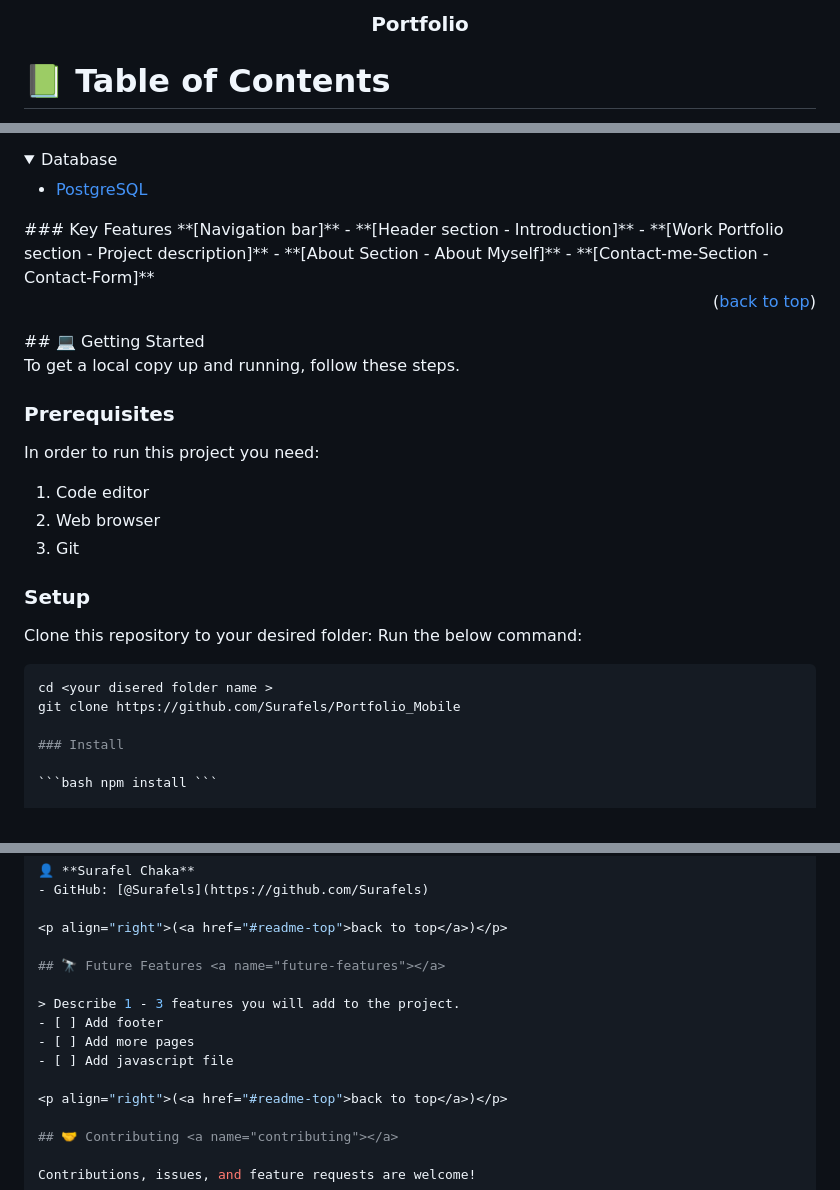
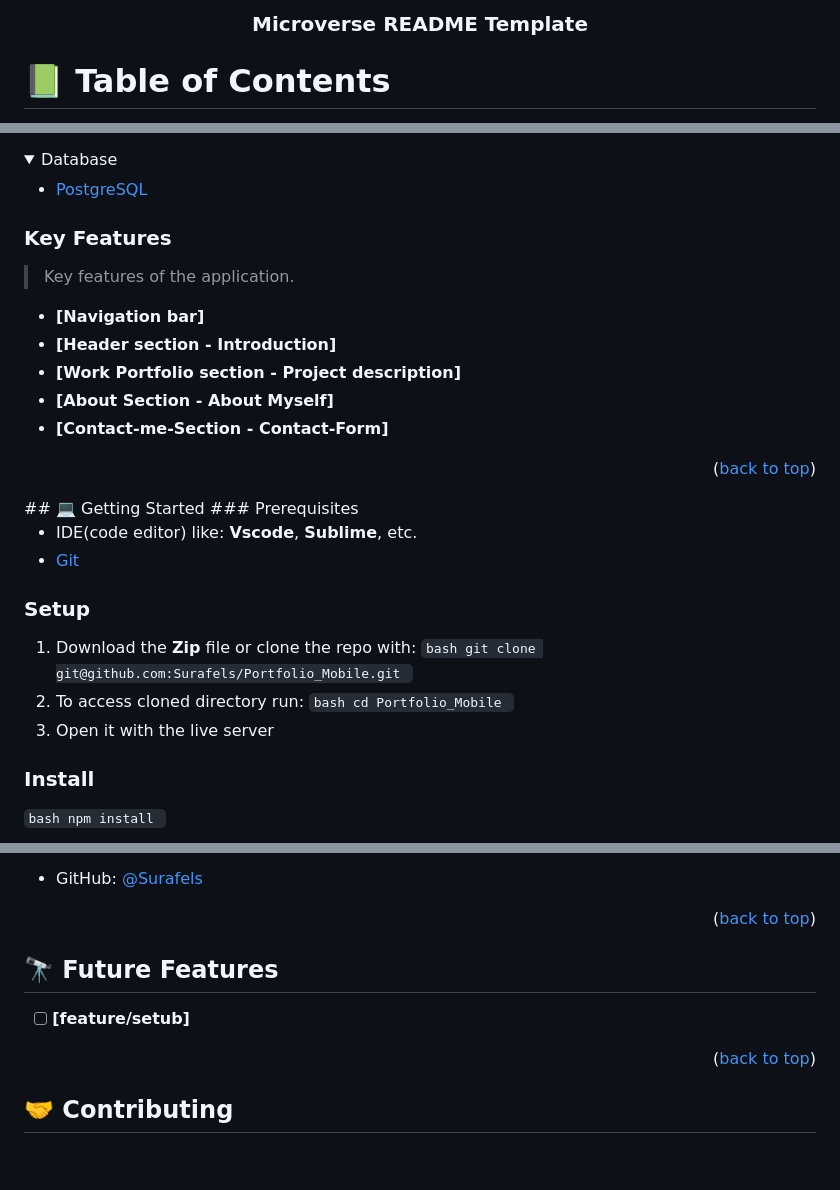
Before and after one commit to Surafels/Portfolio_mobile, a Markdown page: README.md, 3 parts joined by grey strips. Drawn GitHub-style; folded sections open; blank space fills up the shorter version.

````diff
--- a/README.md
+++ b/README.md
@@ -1,7 +1,7 @@
 <a name="readme-top"></a>
 <div align="center">
 
-  <h3><b>Portfolio</b></h3>
+  <h3><b>Microverse README Template</b></h3>
 
 </div>
 
@@ -51,32 +51,31 @@
     <li><a href="https://www.postgresql.org/">PostgreSQL</a></li>
   </ul>
 </details>
+
 ### Key Features <a name="key-features"></a>
- **[Navigation bar]**
+
+> Key features of the application.
+
+- **[Navigation bar]**
 - **[Header section - Introduction]**
 - **[Work Portfolio section - Project description]**
 - **[About Section - About Myself]**
 - **[Contact-me-Section - Contact-Form]**
+
 <p align="right">(<a href="#readme-top">back to top</a>)</p>
 ## 💻 Getting Started <a name="getting-started"></a>
-
-To get a local copy up and running, follow these steps.
-
 ### Prerequisites
 
-In order to run this project you need:
-1. Code editor
-2. Web browser
-3. Git
+- IDE(code editor) like: **Vscode**, **Sublime**, etc.
+- [Git](https://www.linode.com/docs/guides/how-to-install-git-on-linux-mac-and-windows/)
 
 ### Setup
 
-Clone this repository to your desired folder:
-Run the below command:
-
-```sh
-cd <your disered folder name >
-git clone https://github.com/Surafels/Portfolio_Mobile
+1. Download the **Zip** file or clone the repo with:
+```bash git clone git@github.com:Surafels/Portfolio_Mobile.git ```
+2. To access cloned directory run:
+```bash cd Portfolio_Mobile ```
+3. Open it with the live server
 
 ### Install
 
@@ -104,12 +103,7 @@ Test for Linters For tracking linter errors locally you need to follow these ste
 <p align="right">(<a href="#readme-top">back to top</a>)</p>
 
 ## 🔭 Future Features <a name="future-features"></a>
-
-> Describe 1 - 3 features you will add to the project.
-- [ ] Add footer
-- [ ] Add more pages
-- [ ] Add javascript file
-
+- [ ] **[feature/setub]**
 <p align="right">(<a href="#readme-top">back to top</a>)</p>
 
 ## 🤝 Contributing <a name="contributing"></a>
````
